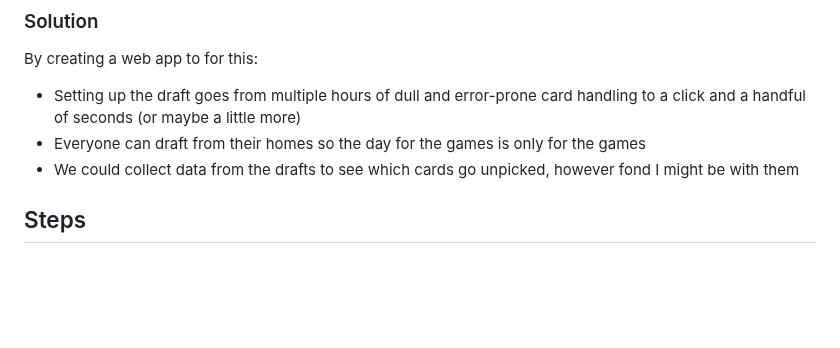
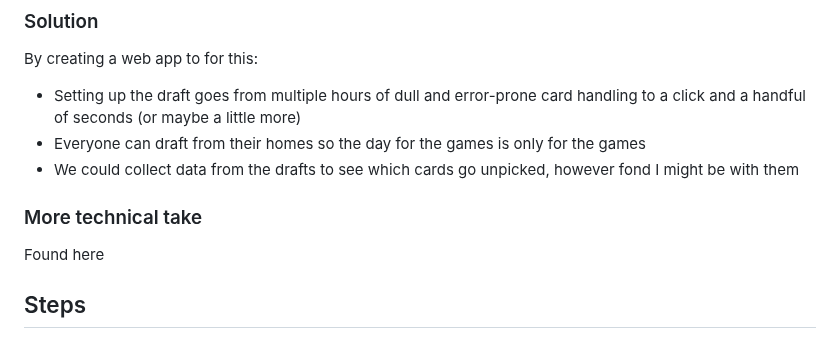
Before and after one commit to EeroAnt/CubeDraftSimulator, a Markdown page: README.md, the part around the change. Drawn GitHub-style; blank space fills up the shorter version.

```diff
--- a/README.md
+++ b/README.md
@@ -12,6 +12,10 @@ By creating a web app to for this:
  - Setting up the draft goes from multiple hours of dull and error-prone card handling to a click and a handful of seconds (or maybe a little more)
  - Everyone can draft from their homes so the day for the games is only for the games
  - We could collect data from the drafts to see which cards go unpicked, however fond I might be with them
+
+
+### More technical take
+Found here
 
 ## Steps
 
```
